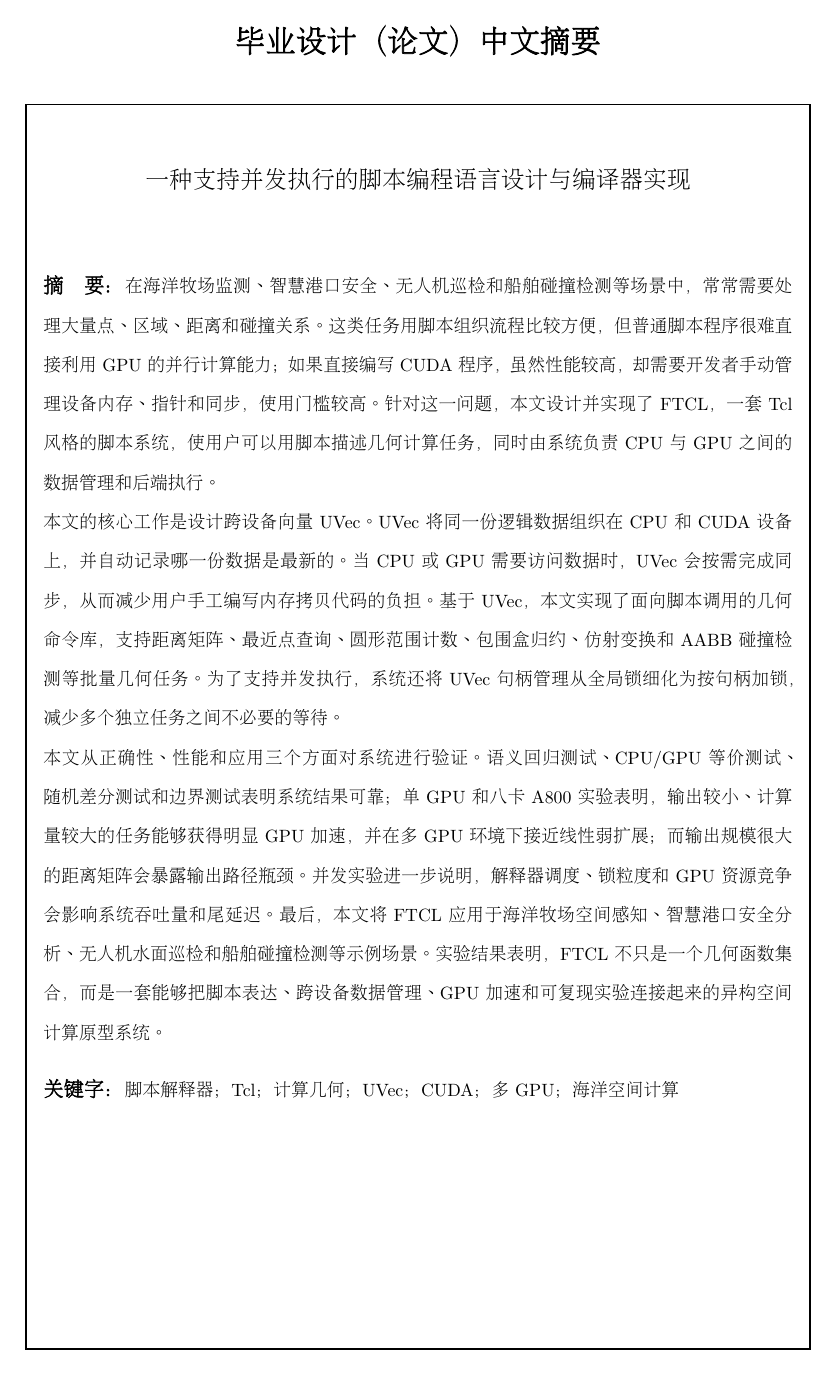
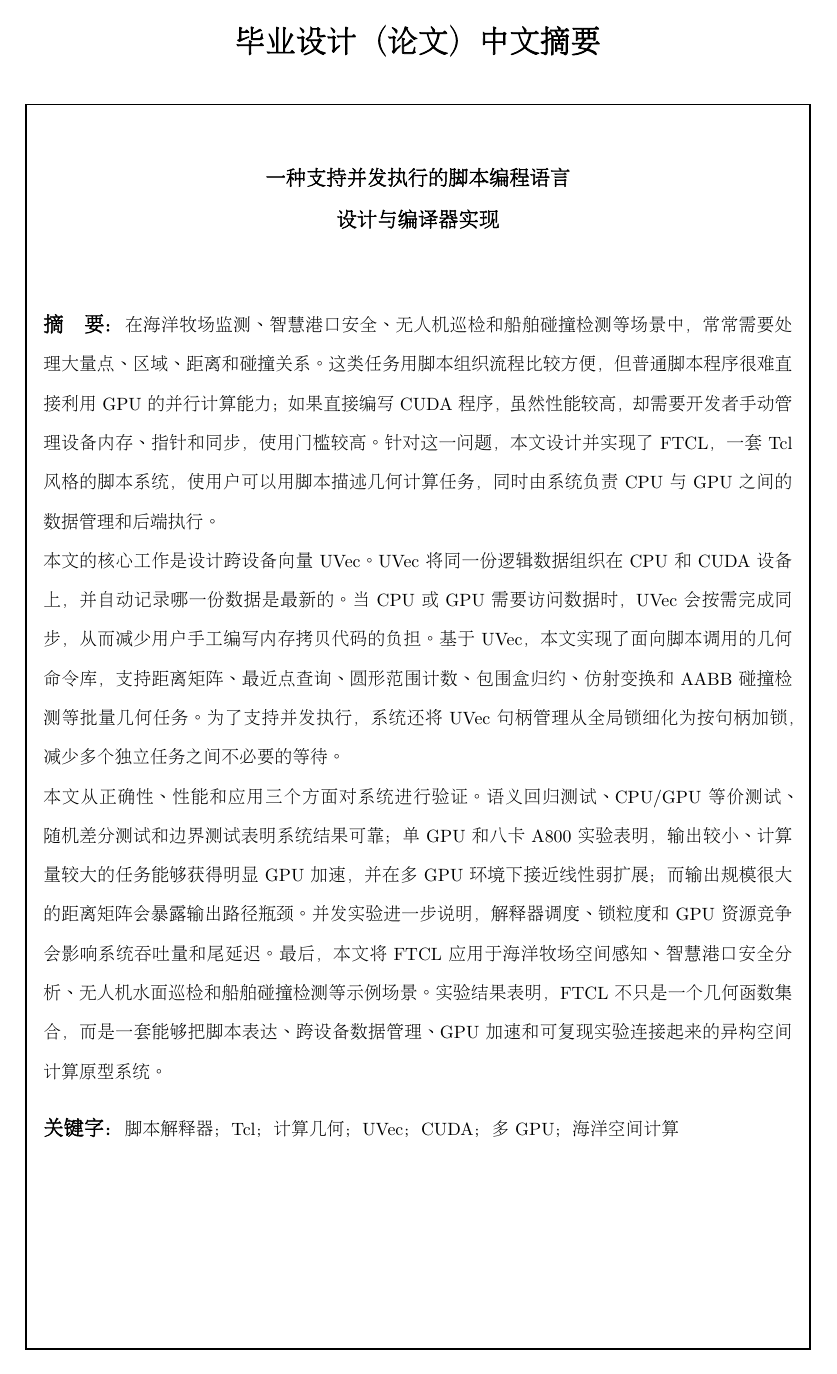
Before and after one commit to homer-fang/ftcl, a LaTeX thesis (main.tex, which reads contents/shared/metadata.tex, styles/jouthesis.cls): page 3 of 67 before the commit and page 3 of 68 after it. Compiled offline with XeLaTeX; a missing font is replaced by an installed copy or a similar font.

Commit message:
docs: format

```diff
--- a/contents/shared/metadata.tex
+++ b/contents/shared/metadata.tex
@@ -1,8 +1,10 @@
 \JOUTitleCN{一种支持并发执行的脚本编程语言设计与编译器实现}
-\JOUTitleEN{Design and Implementation of a Concurrent Tcl-style CPU/CUDA Hybrid Computational Geometry Scripting System}
+\JOUTitleEN{Design and Implementation of a Concurrent Tcl-style\\CPU/CUDA Hybrid Computational Geometry Scripting\\System}
+\JOUSetAbstractTitleCN{一种支持并发执行的脚本编程语言\\设计与编译器实现}
+\JOUSetAbstractTitleEN{Design and Implementation of a Concurrent Tcl-style\\CPU/CUDA Hybrid Computational Geometry Scripting\\System}
 \JOUSetAuthor{房鸿铭}
 \JOUSetStudentID{2022122407}
 \JOUSetCollege{计算机工程学院}
 \JOUSetMajor{软件工程}
 \JOUSetAdvisor{纪兆辉}
-\JOUSetDate{May 2026}
+\JOUSetDate{2026 年 5 月}
--- a/styles/jouthesis.cls
+++ b/styles/jouthesis.cls
@@ -22,6 +22,9 @@
 \RequirePackage{hyperref}
 \RequirePackage[backend=biber,style=numeric,sorting=none]{biblatex}
 \addbibresource{contents/references.bib}
+\setcounter{biburlnumpenalty}{9000}
+\setcounter{biburlucpenalty}{9000}
+\setcounter{biburllcpenalty}{9000}
 
 % Use thesis-style superscript numeric citations instead of inline [1,2].
 \newcommand{\JOUCitationSuperscript}[1]{\textsuperscript{\scriptsize #1}}
@@ -167,17 +170,27 @@
 }
 \lstset{style=ftclstyle}
 
-\newcommand{\JOUThesisTitleCN}{A Tcl-style CPU/CUDA Hybrid Computational Geometry Scripting System}
-\newcommand{\JOUThesisTitleEN}{A Tcl-style CPU/CUDA Hybrid Computational Geometry Scripting System}
-\newcommand{\JOUAuthor}{Fang Hongming}
-\newcommand{\JOUStudentID}{To be filled}
-\newcommand{\JOUCollege}{To be filled}
-\newcommand{\JOUMajor}{Computer Science and Technology}
-\newcommand{\JOUAdvisor}{To be filled}
-\newcommand{\JOUDate}{May 2026}
+\newcommand{\JOUThesisTitleCN}{一种支持并发执行的脚本编程语言设计与编译器实现}
+\newcommand{\JOUThesisTitleEN}{Design and Implementation of a Concurrent Tcl-style\\CPU/CUDA Hybrid Computational Geometry Scripting\\System}
+\newcommand{\JOUAbstractTitleCN}{一种支持并发执行的脚本编程语言\\设计与编译器实现}
+\newcommand{\JOUAbstractTitleEN}{Design and Implementation of a Concurrent Tcl-style\\CPU/CUDA Hybrid Computational Geometry Scripting\\System}
+\newcommand{\JOUAuthor}{房鸿铭}
+\newcommand{\JOUStudentID}{2022122407}
+\newcommand{\JOUCollege}{计算机工程学院}
+\newcommand{\JOUMajor}{软件工程}
+\newcommand{\JOUAdvisor}{纪兆辉}
+\newcommand{\JOUDate}{2026 年 5 月}
 
-\newcommand{\JOUTitleCN}[1]{\gdef\JOUThesisTitleCN{#1}}
-\newcommand{\JOUTitleEN}[1]{\gdef\JOUThesisTitleEN{#1}}
+\newcommand{\JOUTitleCN}[1]{%
+  \gdef\JOUThesisTitleCN{#1}%
+  \gdef\JOUAbstractTitleCN{#1}%
+}
+\newcommand{\JOUTitleEN}[1]{%
+  \gdef\JOUThesisTitleEN{#1}%
+  \gdef\JOUAbstractTitleEN{#1}%
+}
+\newcommand{\JOUSetAbstractTitleCN}[1]{\gdef\JOUAbstractTitleCN{#1}}
+\newcommand{\JOUSetAbstractTitleEN}[1]{\gdef\JOUAbstractTitleEN{#1}}
 \newcommand{\JOUSetAuthor}[1]{\gdef\JOUAuthor{#1}}
 \newcommand{\JOUSetStudentID}[1]{\gdef\JOUStudentID{#1}}
 \newcommand{\JOUSetCollege}[1]{\gdef\JOUCollege{#1}}
@@ -363,7 +376,7 @@
       \fontsize{10.5pt}{16pt}\selectfont%
       \vspace*{0.95cm}%
       \begin{center}
-        {\fontsize{14pt}{21pt}\selectfont\JOUThesisTitleCN\par}
+        {\sffamily\bfseries\fontsize{12pt}{17pt}\selectfont\JOUAbstractTitleCN\par}
       \end{center}
       \vspace{0.9cm}%
 }{%
@@ -400,7 +413,7 @@
       \fontsize{10.5pt}{15pt}\selectfont%
       \vspace*{0.85cm}%
       \begin{center}
-        {\bfseries\fontsize{13pt}{18pt}\selectfont\JOUThesisTitleEN\par}
+        {\bfseries\fontsize{12.5pt}{16pt}\selectfont\JOUAbstractTitleEN\par}
       \end{center}
       \vspace{0.65cm}%
 }{%
```
Also changed, not shown: contents/chapters/chapter4.tex (+1 -1 lines), 1 other file.
